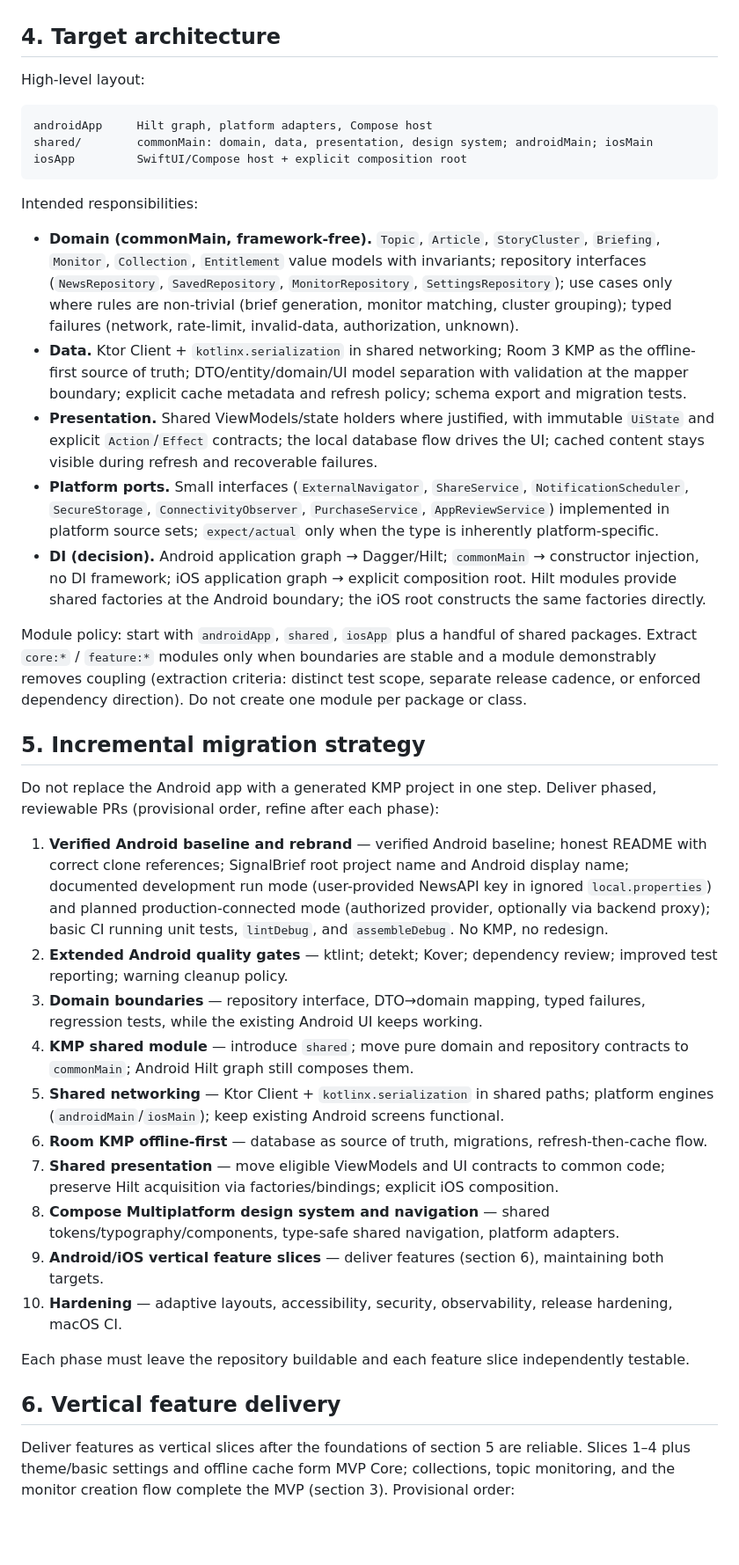
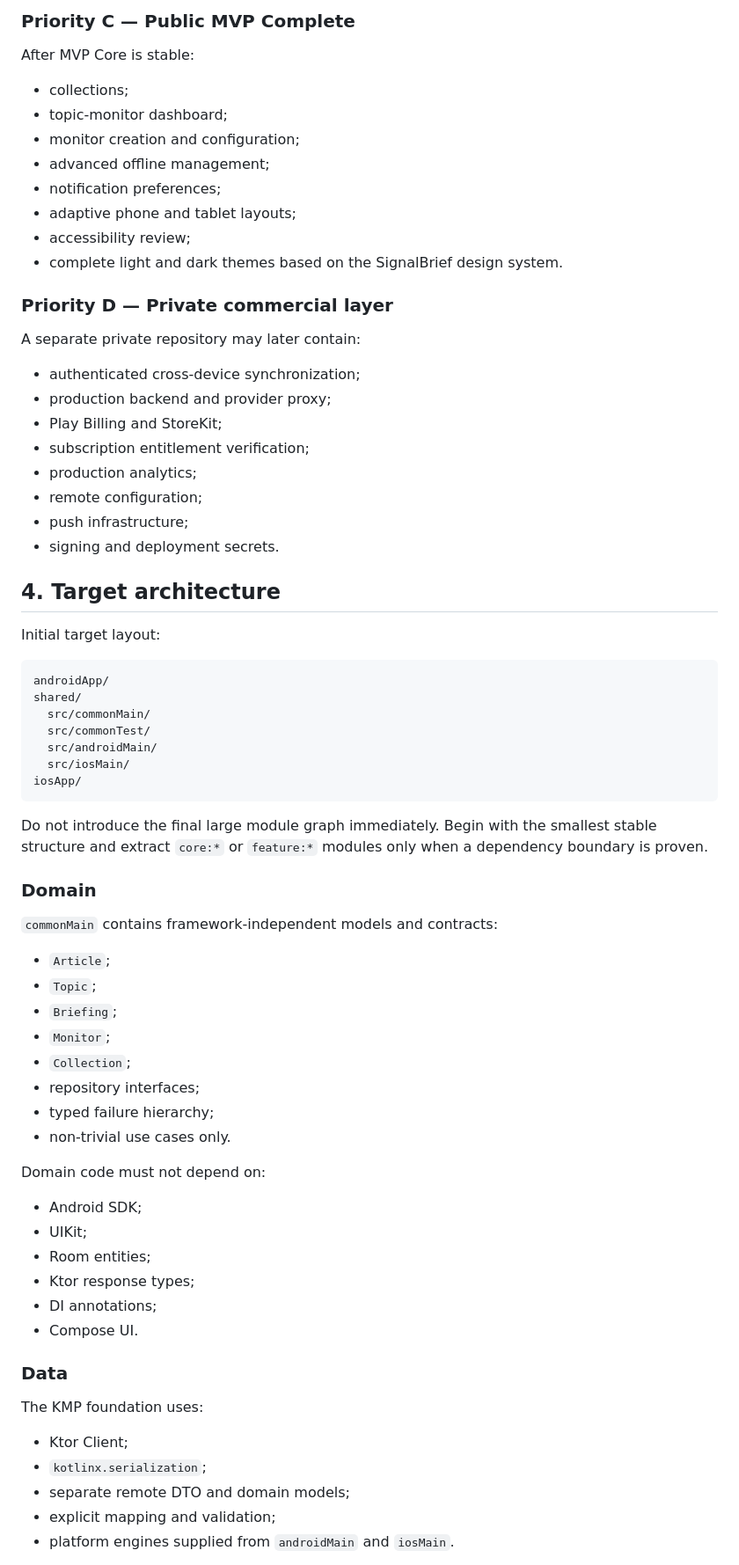
Before and after one commit to recipesforsoftware-pl/signalbrief, a Markdown page: IMPLEMENTATION_ROADMAP.md, the part around one of its changes. Shown at 88% size. Drawn GitHub-style; blank space fills up the shorter version.

````diff
--- a/IMPLEMENTATION_ROADMAP.md
+++ b/IMPLEMENTATION_ROADMAP.md
@@ -67,42 +124,74 @@ The project must reach a stable Android/iOS MVP Core before implementing advance
+### Priority C — Public MVP Complete
+
+After MVP Core is stable:
+
+- collections;
+- topic-monitor dashboard;
+- monitor creation and configuration;
+- advanced offline management;
+- notification preferences;
+- adaptive phone and tablet layouts;
+- accessibility review;
+- complete light and dark themes based on the SignalBrief design system.
+
+### Priority D — Private commercial layer
+
+A separate private repository may later contain:
+
+- authenticated cross-device synchronization;
+- production backend and provider proxy;
+- Play Billing and StoreKit;
+- subscription entitlement verification;
+- production analytics;
+- remote configuration;
+- push infrastructure;
+- signing and deployment secrets.
 
 ## 4. Target architecture
 
-High-level layout:
+Initial target layout:
 
 ```text
-androidApp     Hilt graph, platform adapters, Compose host
-shared/        commonMain: domain, data, presentation, design system; androidMain; iosMain
-iosApp         SwiftUI/Compose host + explicit composition root
+androidApp/
+shared/
+  src/commonMain/
+  src/commonTest/
+  src/androidMain/
+  src/iosMain/
+iosApp/
 ```
 
-Intended responsibilities:
+Do not introduce the final large module graph immediately. Begin with the smallest stable structure and extract `core:*` or `feature:*` modules only when a dependency boundary is proven.
 
-- **Domain (commonMain, framework-free).** `Topic`, `Article`, `StoryCluster`, `Briefing`, `Monitor`, `Collection`, `Entitlement` value models with invariants; repository interfaces (`NewsRepository`, `SavedRepository`, `MonitorRepository`, `SettingsRepository`); use cases only where rules are non-trivial (brief generation, monitor matching, cluster grouping); typed failures (network, rate-limit, invalid-data, authorization, unknown).
-- **Data.** Ktor Client + `kotlinx.serialization` in shared networking; Room 3 KMP as the offline-first source of truth; DTO/entity/domain/UI model separation with validation at the mapper boundary; explicit cache metadata and refresh policy; schema export and migration tests.
-- **Presentation.** Shared ViewModels/state holders where justified, with immutable `UiState` and explicit `Action`/`Effect` contracts; the local database flow drives the UI; cached content stays visible during refresh and recoverable failures.
-- **Platform ports.** Small interfaces (`ExternalNavigator`, `ShareService`, `NotificationScheduler`, `SecureStorage`, `ConnectivityObserver`, `PurchaseService`, `AppReviewService`) implemented in platform source sets; `expect/actual` only when the type is inherently platform-specific.
-- **DI (decision).** Android application graph → Dagger/Hilt; `commonMain` → constructor injection, no DI framework; iOS application graph → explicit composition root. Hilt modules provide shared factories at the Android boundary; the iOS root constructs the same factories directly.
+### Domain
 
-Module policy: start with `androidApp`, `shared`, `iosApp` plus a handful of shared packages. Extract `core:*` / `feature:*` modules only when boundaries are stable and a module demonstrably removes coupling (extraction criteria: distinct test scope, separate release cadence, or enforced dependency direction). Do not create one module per package or class.
+`commonMain` contains framework-independent models and contracts:
 
-## 5. Incremental migration strategy
+- `Article`;
+- `Topic`;
+- `Briefing`;
+- `Monitor`;
+- `Collection`;
+- repository interfaces;
+- typed failure hierarchy;
+- non-trivial use cases only.
 
-Do not replace the Android app with a generated KMP project in one step. Deliver phased, reviewable PRs (provisional order, refine after each phase):
+Domain code must not depend on:
 
-1. **Verified Android baseline and rebrand** — verified Android baseline; honest README with correct clone references; SignalBrief root project name and Android display name; documented development run mode (user-provided NewsAPI key in ignored `local.properties`) and planned production-connected mode (authorized provider, optionally via backend proxy); basic CI running unit tests, `lintDebug`, and `assembleDebug`. No KMP, no redesign.
-2. **Extended Android quality gates** — ktlint; detekt; Kover; dependency review; improved test reporting; warning cleanup policy.
-3. **Domain boundaries** — repository interface, DTO→domain mapping, typed failures, regression tests, while the existing Android UI keeps working.
-4. **KMP shared module** — introduce `shared`; move pure domain and repository contracts to `commonMain`; Android Hilt graph still composes them.
-5. **Shared networking** — Ktor Client + `kotlinx.serialization` in shared paths; platform engines (`androidMain`/`iosMain`); keep existing Android screens functional.
-6. **Room KMP offline-first** — database as source of truth, migrations, refresh-then-cache flow.
-7. **Shared presentation** — move eligible ViewModels and UI contracts to common code; preserve Hilt acquisition via factories/bindings; explicit iOS composition.
-8. **Compose Multiplatform design system and navigation** — shared tokens/typography/components, type-safe shared navigation, platform adapters.
-9. **Android/iOS vertical feature slices** — deliver features (section 6), maintaining both targets.
-10. **Hardening** — adaptive layouts, accessibility, security, observability, release hardening, macOS CI.
+- Android SDK;
+- UIKit;
+- Room entities;
+- Ktor response types;
+- DI annotations;
+- Compose UI.
 
-Each phase must leave the repository buildable and each feature slice independently testable.
+### Data
 
-## 6. Vertical feature delivery
+The KMP foundation uses:
 
-Deliver features as vertical slices after the foundations of section 5 are reliable. Slices 1–4 plus theme/basic settings and offline cache form MVP Core; collections, topic monitoring, and the monitor creation flow complete the MVP (section 3). Provisional order:
+- Ktor Client;
+- `kotlinx.serialization`;
+- separate remote DTO and domain models;
+- explicit mapping and validation;
+- platform engines supplied from `androidMain` and `iosMain`.
 
````
Also changed, not shown: other parts of IMPLEMENTATION_ROADMAP.md (+559 -88 lines).
